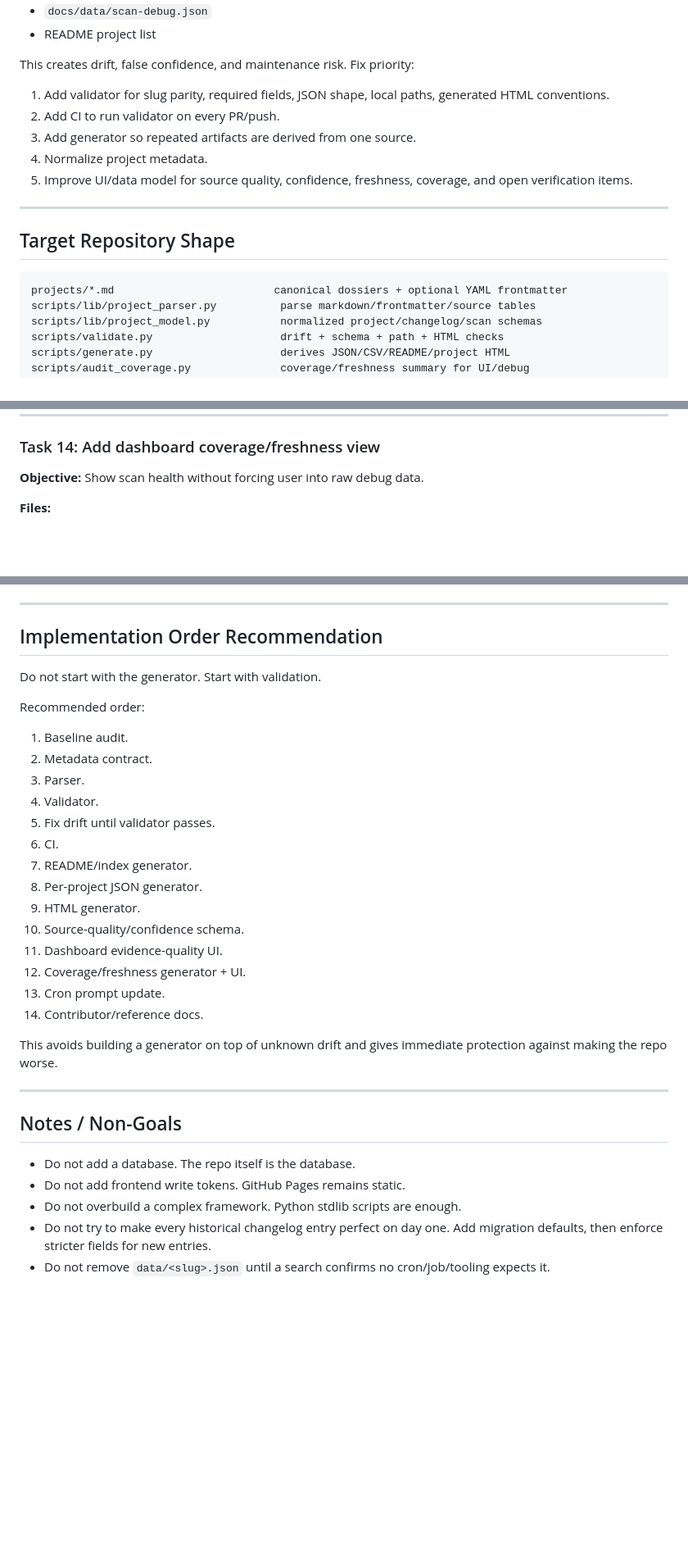
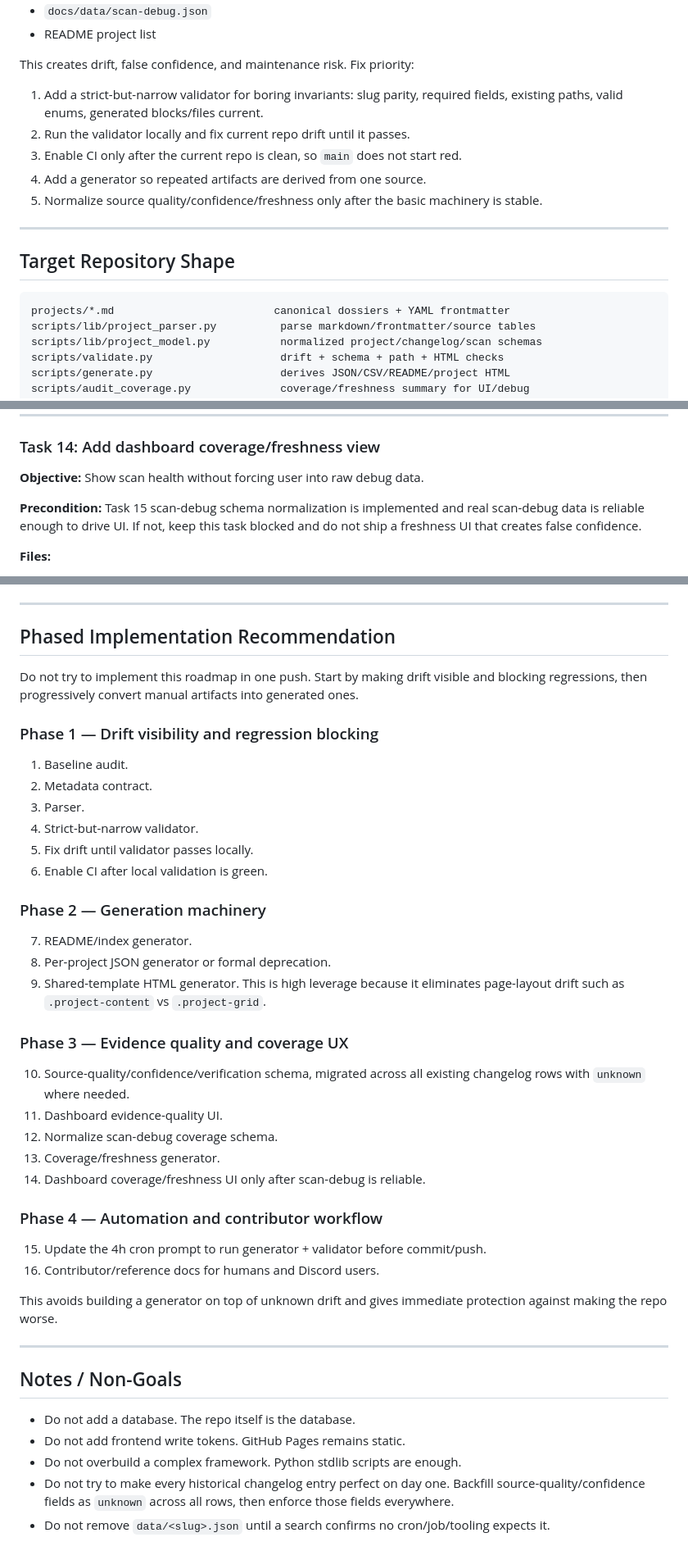
Before and after one commit to iopo545454-del/project-watchlist, a Markdown page: docs/plans/2026-06-22-research-os-hardening-plan.md, 3 parts joined by grey strips. Shown at 82% size. GitHub-like rendering; blank space fills up the shorter version.

Commit message:
docs: incorporate hardening plan feedback

````diff
--- a/docs/plans/2026-06-22-research-os-hardening-plan.md
+++ b/docs/plans/2026-06-22-research-os-hardening-plan.md
@@ -26,18 +26,18 @@ The repo has a strong analyst framework but weak machinery. The same project sta
 
 This creates drift, false confidence, and maintenance risk. Fix priority:
 
-1. Add validator for slug parity, required fields, JSON shape, local paths, generated HTML conventions.
-2. Add CI to run validator on every PR/push.
-3. Add generator so repeated artifacts are derived from one source.
-4. Normalize project metadata.
-5. Improve UI/data model for source quality, confidence, freshness, coverage, and open verification items.
+1. Add a strict-but-narrow validator for boring invariants: slug parity, required fields, existing paths, valid enums, generated blocks/files current.
+2. Run the validator locally and fix current repo drift until it passes.
+3. Enable CI only after the current repo is clean, so `main` does not start red.
+4. Add a generator so repeated artifacts are derived from one source.
+5. Normalize source quality/confidence/freshness only after the basic machinery is stable.
 
 ---
 
 ## Target Repository Shape
 
 ```txt
-projects/*.md                         canonical dossiers + optional YAML frontmatter
+projects/*.md                         canonical dossiers + YAML frontmatter
 scripts/lib/project_parser.py          parse markdown/frontmatter/source tables
 scripts/lib/project_model.py           normalized project/changelog/scan schemas
 scripts/validate.py                    drift + schema + path + HTML checks
@@ -542,6 +544,8 @@ git commit -m "feat: generate project coverage and freshness data"
 ### Task 14: Add dashboard coverage/freshness view
 
 **Objective:** Show scan health without forcing user into raw debug data.
+
+**Precondition:** Task 15 scan-debug schema normalization is implemented and real scan-debug data is reliable enough to drive UI. If not, keep this task blocked and do not ship a freshness UI that creates false confidence.
 
 **Files:**
 - Modify: `docs/index.html`
@@ -682,26 +686,37 @@ The hardening project is done when:
 
 ---
 
-## Implementation Order Recommendation
+## Phased Implementation Recommendation
 
-Do not start with the generator. Start with validation.
+Do not try to implement this roadmap in one push. Start by making drift visible and blocking regressions, then progressively convert manual artifacts into generated ones.
 
-Recommended order:
+### Phase 1 — Drift visibility and regression blocking
 
 1. Baseline audit.
 2. Metadata contract.
 3. Parser.
-4. Validator.
-5. Fix drift until validator passes.
-6. CI.
+4. Strict-but-narrow validator.
+5. Fix drift until validator passes locally.
+6. Enable CI after local validation is green.
+
+### Phase 2 — Generation machinery
+
 7. README/index generator.
-8. Per-project JSON generator.
-9. HTML generator.
-10. Source-quality/confidence schema.
+8. Per-project JSON generator or formal deprecation.
+9. Shared-template HTML generator. This is high leverage because it eliminates page-layout drift such as `.project-content` vs `.project-grid`.
+
+### Phase 3 — Evidence quality and coverage UX
+
+10. Source-quality/confidence/verification schema, migrated across all existing changelog rows with `unknown` where needed.
 11. Dashboard evidence-quality UI.
-12. Coverage/freshness generator + UI.
-13. Cron prompt update.
-14. Contributor/reference docs.
+12. Normalize scan-debug coverage schema.
+13. Coverage/freshness generator.
+14. Dashboard coverage/freshness UI only after scan-debug is reliable.
+
+### Phase 4 — Automation and contributor workflow
+
+15. Update the 4h cron prompt to run generator + validator before commit/push.
+16. Contributor/reference docs for humans and Discord users.
 
 This avoids building a generator on top of unknown drift and gives immediate protection against making the repo worse.
 
@@ -712,5 +727,5 @@ This avoids building a generator on top of unknown drift and gives immediate pro
 - Do not add a database. The repo itself is the database.
 - Do not add frontend write tokens. GitHub Pages remains static.
 - Do not overbuild a complex framework. Python stdlib scripts are enough.
-- Do not try to make every historical changelog entry perfect on day one. Add migration defaults, then enforce stricter fields for new entries.
+- Do not try to make every historical changelog entry perfect on day one. Backfill source-quality/confidence fields as `unknown` across all rows, then enforce those fields everywhere.
 - Do not remove `data/<slug>.json` until a search confirms no cron/job/tooling expects it.
````
Also changed, not shown: other parts of docs/plans/2026-06-22-research-os-hardening-plan.md (+36 -34 lines).
